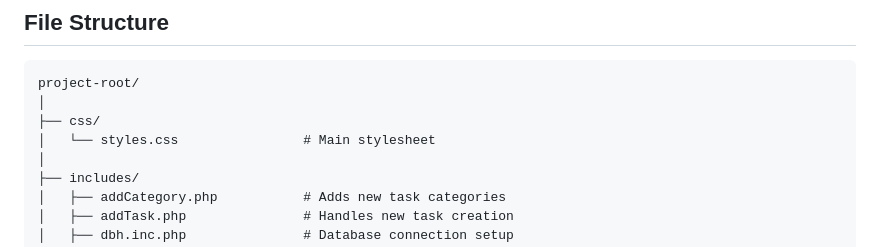
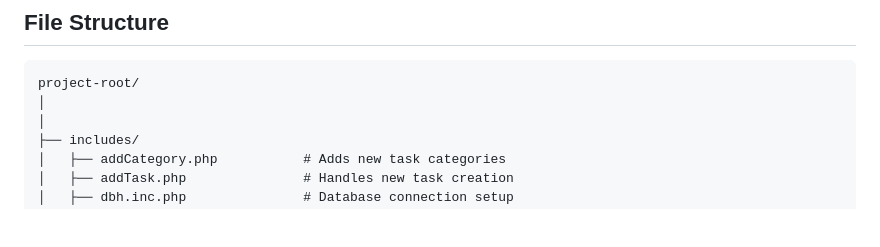
Before and after one commit to tanavjalan2003/CSE_412_G4, a Markdown page: README.md, the part around the change. GitHub-like rendering; blank space fills up the shorter version.

````diff
--- a/README.md
+++ b/README.md
@@ -38,8 +38,6 @@ Welcome to the **Task Managing System**, an intuitive web application designed t
 ```
 project-root/
 │
-├── css/
-│   └── styles.css                # Main stylesheet
 │
 ├── includes/
 │   ├── addCategory.php           # Adds new task categories
````
